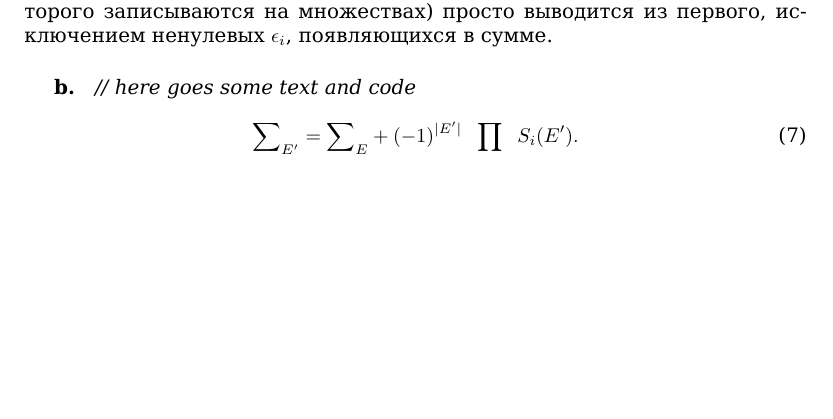
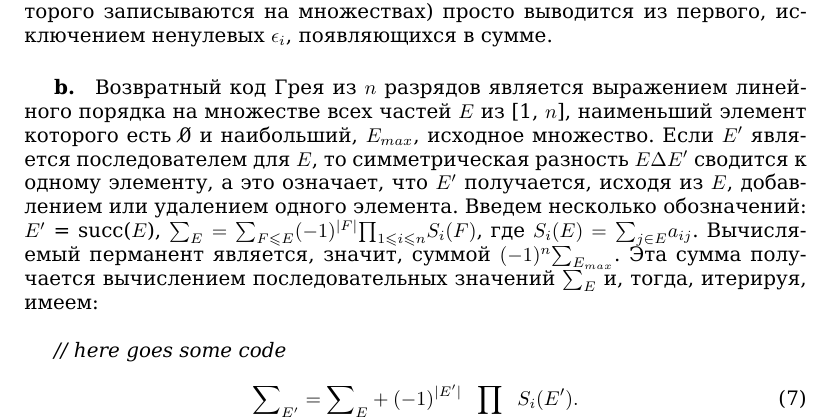
Before and after one commit to glumpo/mai_prac_2017, a LaTeX book (106/145-162 (Migalev)/145-162.tex): part of page 1 of 12, cut so that both start at the same text, the shorter picture padded with empty space. Compiled offline with XeLaTeX.

Commit message:
page 145 updated (w/o code)

```diff
--- a/106/145-162 (Migalev)/145-162.tex
+++ b/106/145-162 (Migalev)/145-162.tex
@@ -32,7 +32,9 @@
 \noindent
 где $k$ — элемент из [1, $n$], который не принадлежит образу $\alpha$, и хорошо видно, что внутренний член (сумма по $\epsilon_k$) равен нулю; это доказывает, что $\mu_\alpha$ в этом случае равно нулю. Второе искомое выражение (суммы которого записываются на множествах) просто выводится из первого, исключением ненулевых $\epsilon_i$, появляющихся в сумме.
 
-\subparagraph{b.} \textit{// here goes some text and code}
+\subparagraph{b.} Возвратный код Грея из $n$ разрядов является выражением линейного порядка на множестве всех частей $E$ из [1, $n$], наименьший элемент которого есть 0̸  и наибольший, $E_{max}$, исходное множество. Если $E'$ является последователем для $E$, то симметрическая разность $E \Delta E'$ сводится к одному элементу, а это означает, что $E'$ получается, исходя из $E$, добавлением или удалением одного элемента. Введем несколько обозначений: \linebreak $E'$ = succ($E$), ${\sum}_E = {\sum}_{F \leqslant E} (-1)^{\abs{F}} {\prod}_{1 \leqslant i \leqslant n} S_i (F)$, где $S_i (E) = {\sum}_{j \in E} a_{ij}$. Вычисляемый перманент является, значит, суммой $(-1)^n {\sum}_{E_{max}}$. Эта сумма получается вычислением последовательных значений ${\sum}_E$ и, тогда, итерируя, имеем: \newline
+
+\textit{// here goes some code}
 
 \setcounter{equation}{6}
 
```
Also changed, not shown: 106/145-162 (Migalev)/145-162.pdf, 106/145-162 (Migalev)/145-162.tex (4 more changed lines), 1 other file.
